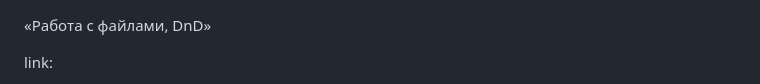
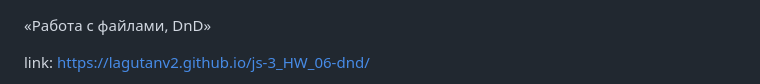
Before and after one commit to LagutaNV2/js-3_HW_06-dnd, a Markdown page: README.md, the part around the change printed below. Drawn GitHub-style.

Commit message:
link, ID commit

```diff
--- a/README.md
+++ b/README.md
@@ -1,4 +1,4 @@
 «Работа с файлами, DnD»
 
-link:
+link: https://lagutanv2.github.io/js-3_HW_06-dnd/
 
```
Also changed, not shown: other parts of README.md (+1 -1 lines).
